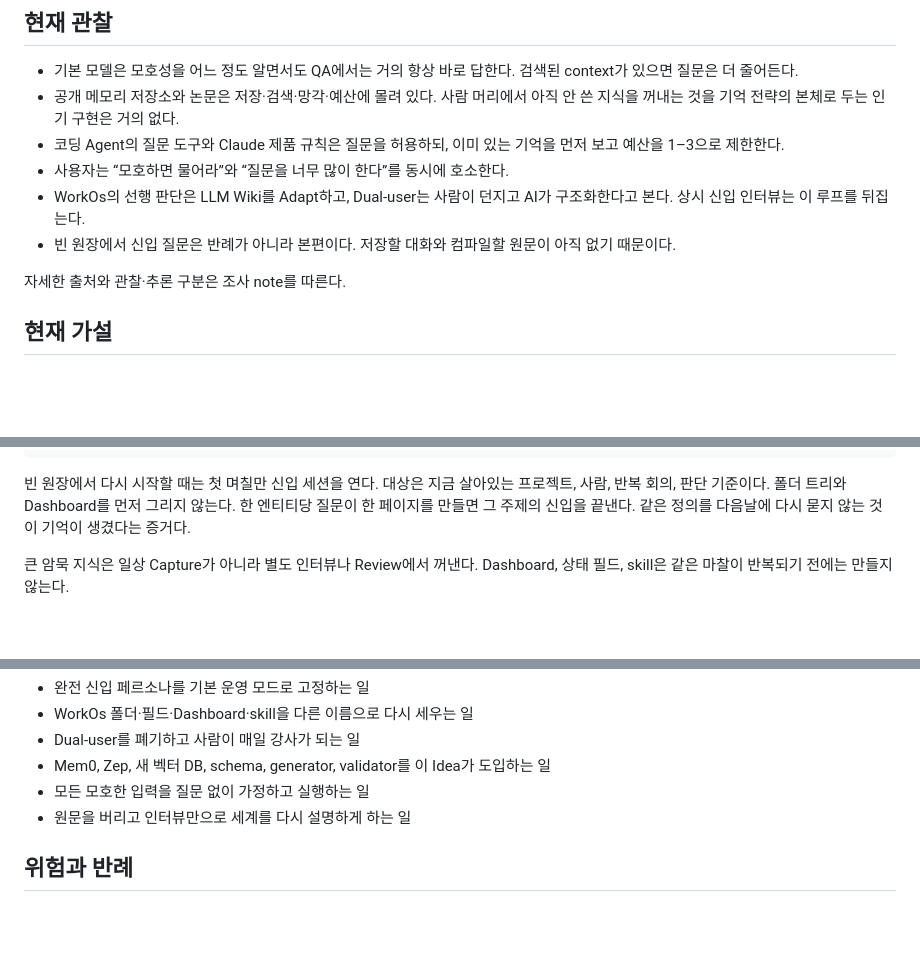
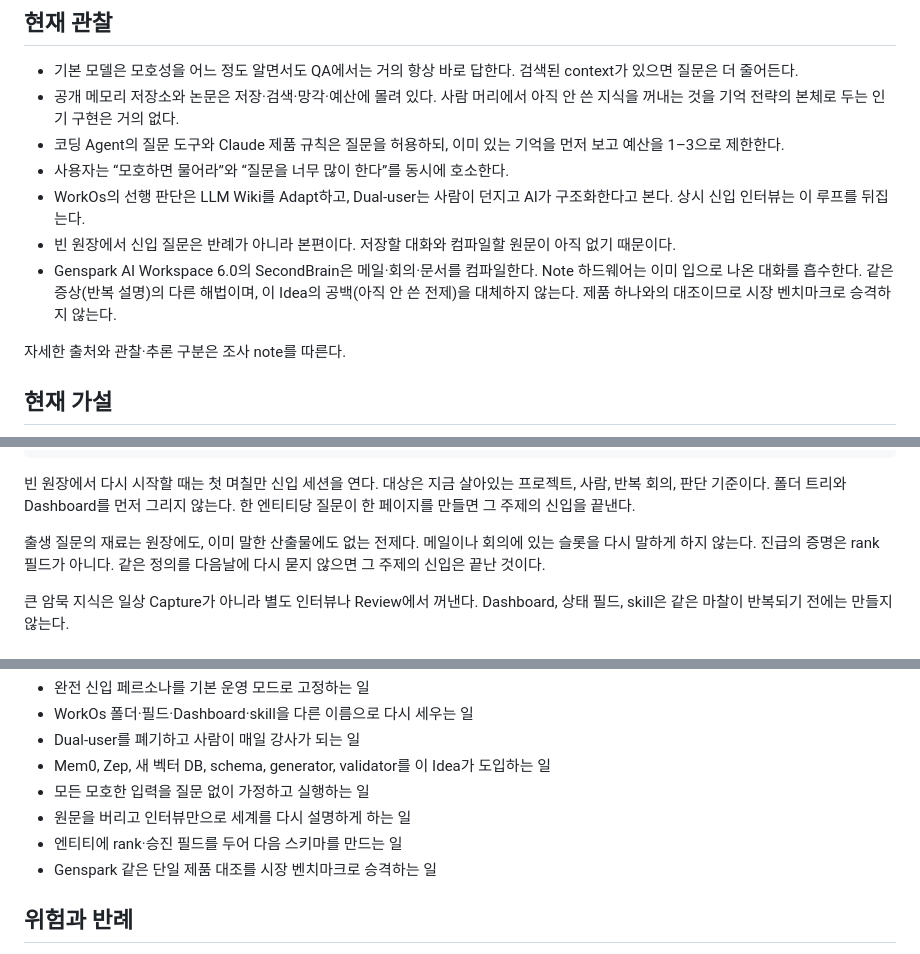
Before and after one commit to SWBaek/improvement-ai, a Markdown page: docs/idea/newcomer-reverse-questioning.md, 3 parts joined by grey strips. Rendered like a GitHub page; blank space fills up the shorter version.

Commit message:
Lock birth-protocol gaps from the Genspark contrast (#55)
Ask only what pages and already-spoken artifacts lack. Graduation is not-reasking, not a rank field.

````diff
--- a/docs/idea/newcomer-reverse-questioning.md
+++ b/docs/idea/newcomer-reverse-questioning.md
@@ -31,6 +31,7 @@
 - 사용자는 “모호하면 물어라”와 “질문을 너무 많이 한다”를 동시에 호소한다.
 - WorkOs의 선행 판단은 LLM Wiki를 Adapt하고, Dual-user는 사람이 던지고 AI가 구조화한다고 본다. 상시 신입 인터뷰는 이 루프를 뒤집는다.
 - 빈 원장에서 신입 질문은 반례가 아니라 본편이다. 저장할 대화와 컴파일할 원문이 아직 없기 때문이다.
+- Genspark AI Workspace 6.0의 SecondBrain은 메일·회의·문서를 컴파일한다. Note 하드웨어는 이미 입으로 나온 대화를 흡수한다. 같은 증상(반복 설명)의 다른 해법이며, 이 Idea의 공백(아직 안 쓴 전제)을 대체하지 않는다. 제품 하나와의 대조이므로 시장 벤치마크로 승격하지 않는다.
 
 자세한 출처와 관찰·추론 구분은 조사 note를 따른다.
 
@@ -55,7 +56,9 @@
   던진다 → 없는 잔여만 한두 개 묻는다 → 사람이 리뷰한다
 ```
 
-빈 원장에서 다시 시작할 때는 첫 며칠만 신입 세션을 연다. 대상은 지금 살아있는 프로젝트, 사람, 반복 회의, 판단 기준이다. 폴더 트리와 Dashboard를 먼저 그리지 않는다. 한 엔티티당 질문이 한 페이지를 만들면 그 주제의 신입을 끝낸다. 같은 정의를 다음날에 다시 묻지 않는 것이 기억이 생겼다는 증거다.
+빈 원장에서 다시 시작할 때는 첫 며칠만 신입 세션을 연다. 대상은 지금 살아있는 프로젝트, 사람, 반복 회의, 판단 기준이다. 폴더 트리와 Dashboard를 먼저 그리지 않는다. 한 엔티티당 질문이 한 페이지를 만들면 그 주제의 신입을 끝낸다.
+
+출생 질문의 재료는 원장에도, 이미 말한 산출물에도 없는 전제다. 메일이나 회의에 있는 슬롯을 다시 말하게 하지 않는다. 진급의 증명은 rank 필드가 아니다. 같은 정의를 다음날에 다시 묻지 않으면 그 주제의 신입은 끝난 것이다.
 
 큰 암묵 지식은 일상 Capture가 아니라 별도 인터뷰나 Review에서 꺼낸다. Dashboard, 상태 필드, skill은 같은 마찰이 반복되기 전에는 만들지 않는다.
 
@@ -77,6 +80,8 @@
 - Mem0, Zep, 새 벡터 DB, schema, generator, validator를 이 Idea가 도입하는 일
 - 모든 모호한 입력을 질문 없이 가정하고 실행하는 일
 - 원문을 버리고 인터뷰만으로 세계를 다시 설명하게 하는 일
+- 엔티티에 rank·승진 필드를 두어 다음 스키마를 만드는 일
+- Genspark 같은 단일 제품 대조를 시장 벤치마크로 승격하는 일
 
 ## 위험과 반례
 
````
Also changed, not shown: other parts of docs/idea/newcomer-reverse-questioning.md (+1 -0 lines).
